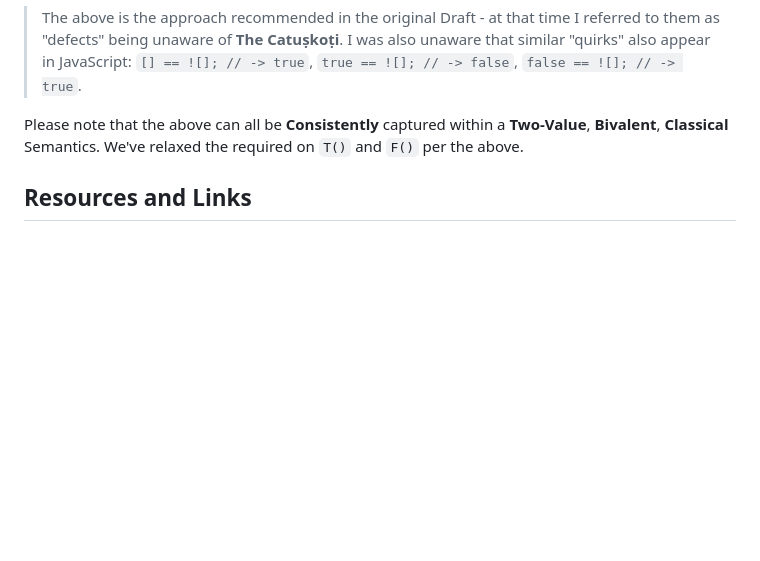
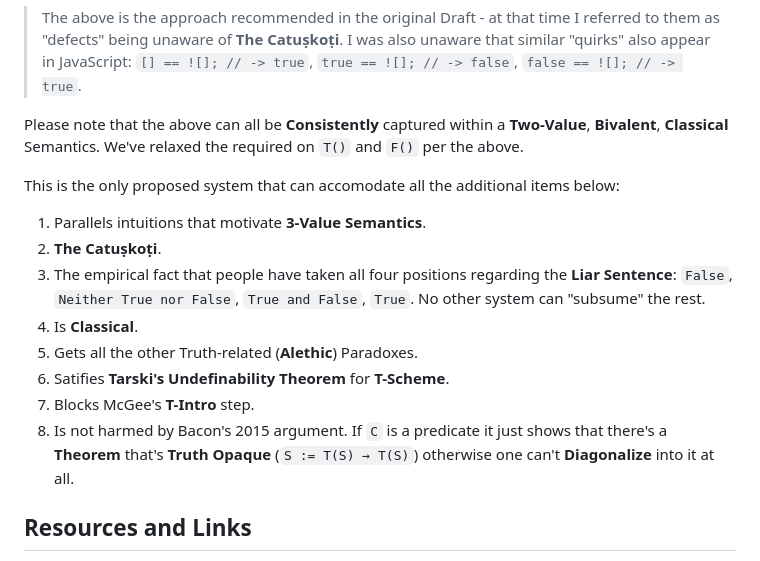
Before and after one commit to Thoughtscript/truth-eliminability-sorting-algorithm, a Markdown page: README.md, the part around one of its changes. Drawn GitHub-style; blank space fills up the shorter version.

```diff
--- a/README.md
+++ b/README.md
@@ -209,6 +209,16 @@ With **F-SCHEME** also **Weakened** (e.g. - `¬T(S) ↔ F(S)` will sometimes fai
 
 Please note that the above can all be **Consistently** captured within a **Two-Value**, **Bivalent**, **Classical** Semantics. We've relaxed the required on `T()` and `F()` per the above.
 
+This is the only proposed system that can accomodate all the additional items below:
+1. Parallels intuitions that motivate **3-Value Semantics**.
+2. **The Catuṣkoṭi**.
+3. The empirical fact that people have taken all four positions regarding the **Liar Sentence**:  `False`, `Neither True nor False`, `True and False`, `True`. No other system can "subsume" the rest.
+4. Is **Classical**.
+5. Gets all the other Truth-related (**Alethic**) Paradoxes.
+6. Satifies **Tarski's Undefinability Theorem** for **T-Scheme**.
+7. Blocks McGee's **T-Intro** step.
+8. Is not harmed by Bacon's 2015 argument. If `C` is a predicate it just shows that there's a **Theorem** that's **Truth Opaque** (`S := T(S) → T(S)`) otherwise one can't **Diagonalize** into it at all.
+
 ## Resources and Links
 
 > *Non-Exhaustive (but sufficient for what's described in the contents of this README) - please see the Paper for a complete Bibliography*.
```
Also changed, not shown: other parts of README.md (+6 -6 lines).
